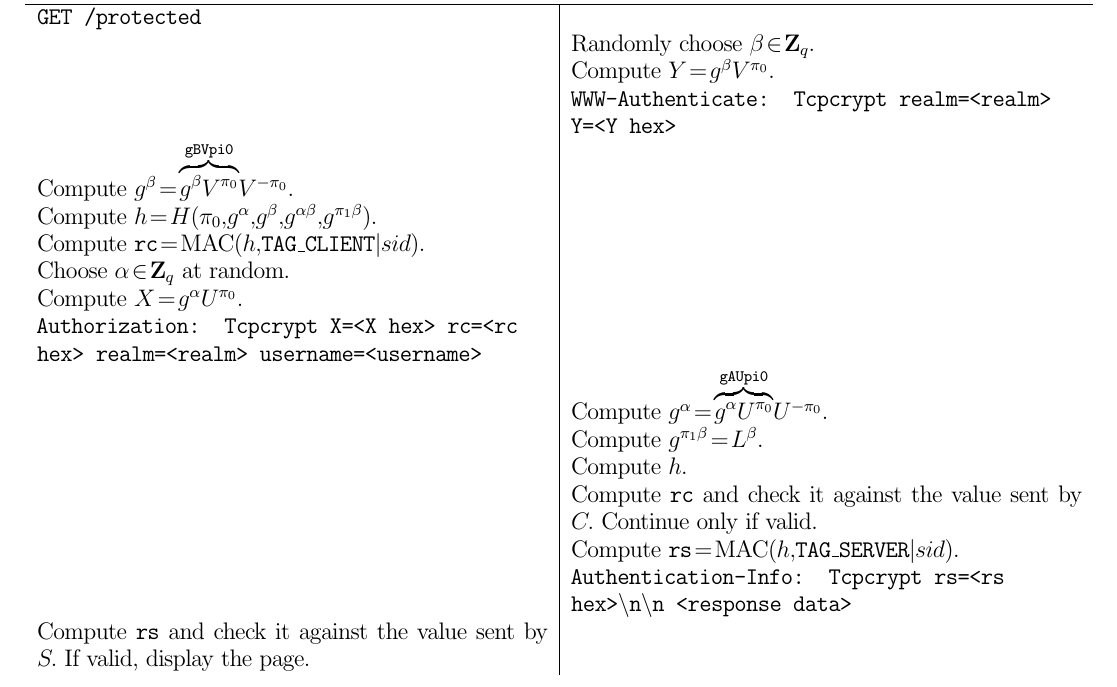
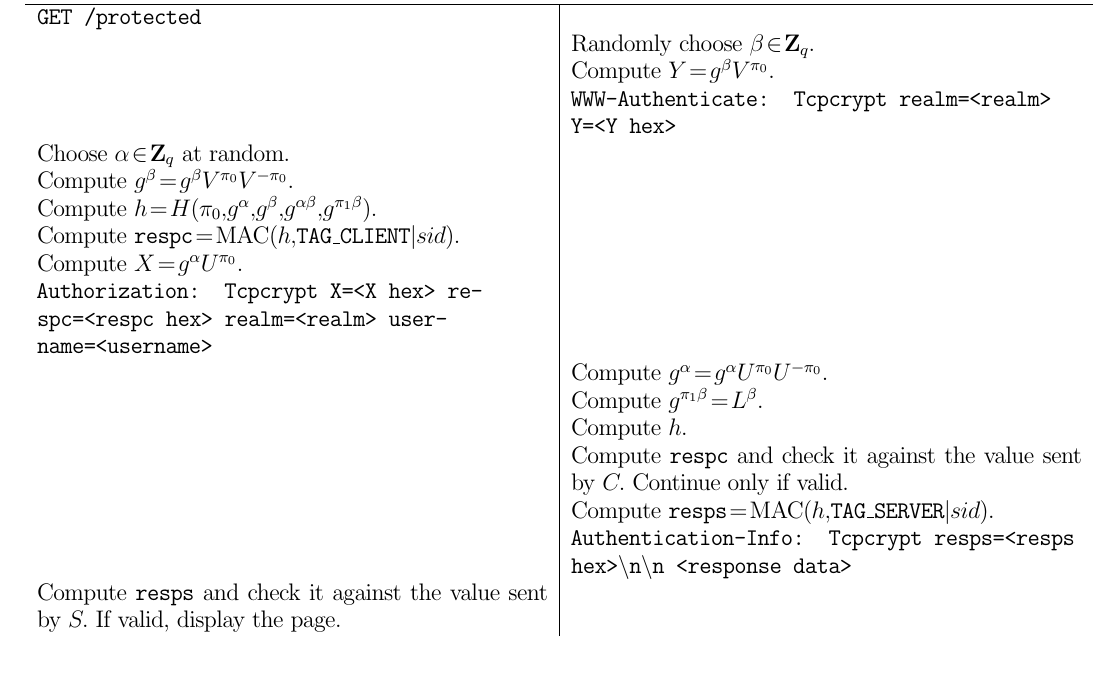
Before and after one commit to sqs/mod_auth_pake, a LaTeX document (doc/protocol.tex): part of the page, cut so that both start at the same text. Compiled offline with pdfLaTeX.

Commit message:
rename rs->resps, rc->respc, k->h to use same names as tcpcrypt paper, not cryptobook.net

```diff
--- a/doc/protocol.tex
+++ b/doc/protocol.tex
@@ -45,34 +45,34 @@ Compute $Y=g^\beta V^{\pi_0}.$
 
 {\tt WWW-Authenticate: Tcpcrypt realm=<realm> Y=<Y hex>} \\
 
-%%%%%%%%%%%%%%%%
-Compute $g^\beta = \overbrace{g^\beta V^{\pi_0}}^{\mathtt{gBVpi0}} V^{-\pi_0}.$
+%%%%%%%%%%%%%%%
+Choose $\alpha \in \mathbf{Z}_q$ at random.
+
+Compute $g^\beta = g^\beta V^{\pi_0} V^{-\pi_0}.$
 
 Compute $h = H(\pi_0,\, g^\alpha,\, g^\beta,\, g^{\alpha \beta},\, g^{\pi_1 \beta}).$
 
-Compute ${\tt rc} = \operatorname{MAC}(h,\, {\tt TAG\_CLIENT} | sid).$
-
-Choose $\alpha \in \mathbf{Z}_q$ at random.
+Compute ${\tt respc} = \operatorname{MAC}(h,\, {\tt TAG\_CLIENT} | sid).$
 
 Compute $X=g^\alpha U^{\pi_0}.$
 
-{\tt Authorization: Tcpcrypt X=<X hex> rc=<rc hex> realm=<realm> username=<username>} & \\
+{\tt Authorization: Tcpcrypt X=<X hex> respc=<respc hex> realm=<realm> username=<username>} & \\
 
 %%%%%%%%%%%%%%%%
-& Compute $g^\alpha = \overbrace{g^\alpha U^{\pi_0}}^{\mathtt{gAUpi0}} U^{-\pi_0}.$
+& Compute $g^\alpha = g^\alpha U^{\pi_0} U^{-\pi_0}.$
 
 Compute $g^{\pi_1 \beta} = L^\beta.$
 
 Compute $h$.
 
-Compute ${\tt rc}$ and check it against the value sent by $C.$ Continue only if valid.
+Compute ${\tt respc}$ and check it against the value sent by $C.$ Continue only if valid.
 
-Compute ${\tt rs} = \operatorname{MAC}(h,\, {\tt TAG\_SERVER} | sid).$
+Compute ${\tt resps} = \operatorname{MAC}(h,\, {\tt TAG\_SERVER} | sid).$
 
-{\tt Authentication-Info: Tcpcrypt rs=<rs hex>\textbackslash n\textbackslash n <response data>} \\
+{\tt Authentication-Info: Tcpcrypt resps=<resps hex>\textbackslash n\textbackslash n <response data>} \\
 
 %%%%%%%%%%%%%%%%
-Compute ${\tt rs}$ and check it against the value sent by $S.$ If valid, display the page.
+Compute ${\tt resps}$ and check it against the value sent by $S.$ If valid, display the page.
 \end{tabular}
 
 
```
Also changed, not shown: 3 other files.
